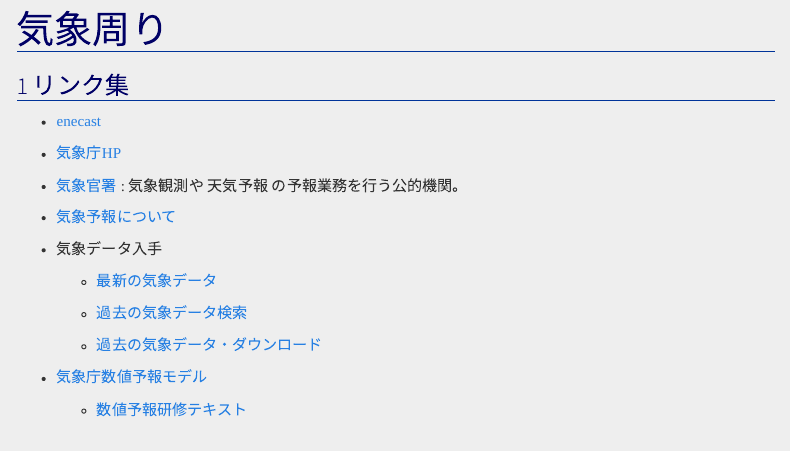
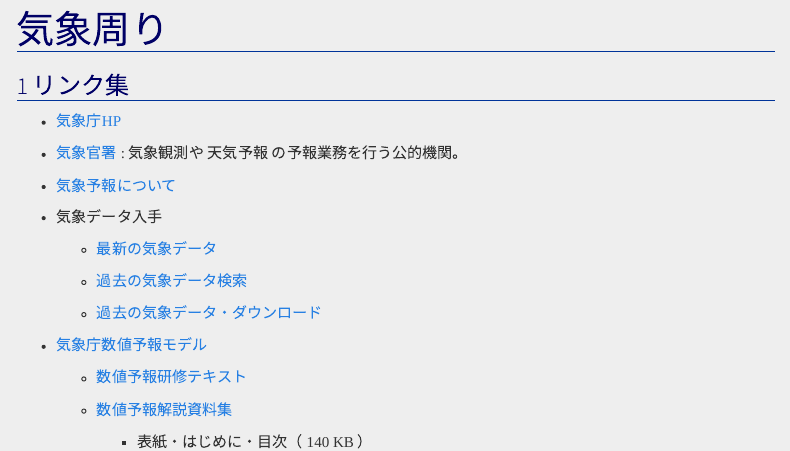
Before and after one commit to ym-dskr/weather, an R Markdown document (code/foundation.Rmd): the page in a window 1100 px wide, from its top. Rendered offline with R 4.5, knitr and Pandoc, with nearby package versions; menus at the side of the page are left out.

Commit message:
rev: link address enecast

```diff
--- a/code/foundation.Rmd
+++ b/code/foundation.Rmd
@@ -18,7 +18,7 @@
 
 # リンク集
 
- - [enecast](https://enecast.dip.jp/)
+ <!-- - [enecast](https://enecast.dip.jp/) -->
 
  - [気象庁HP](https://www.jma.go.jp/jma/index.html)
 
```
